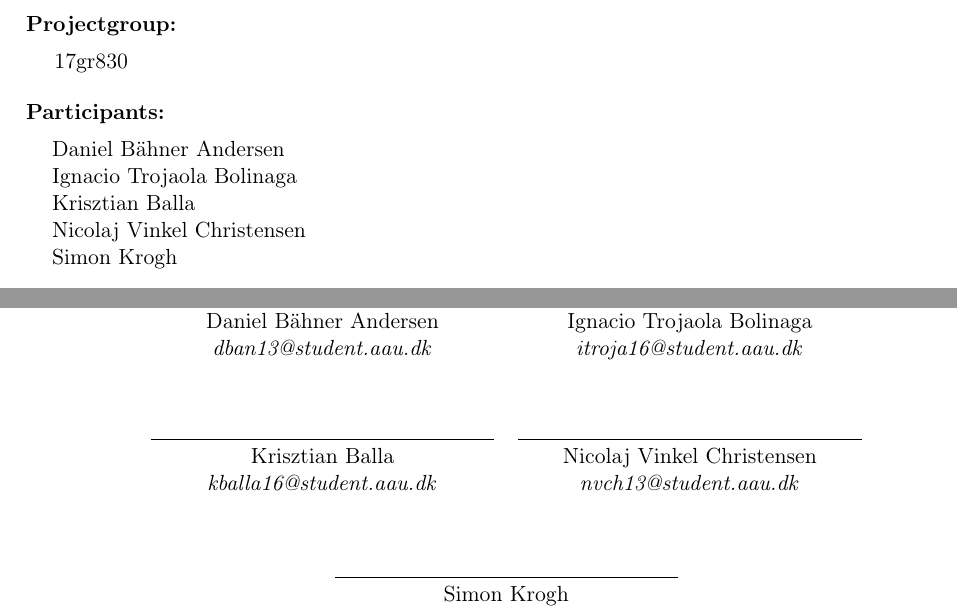
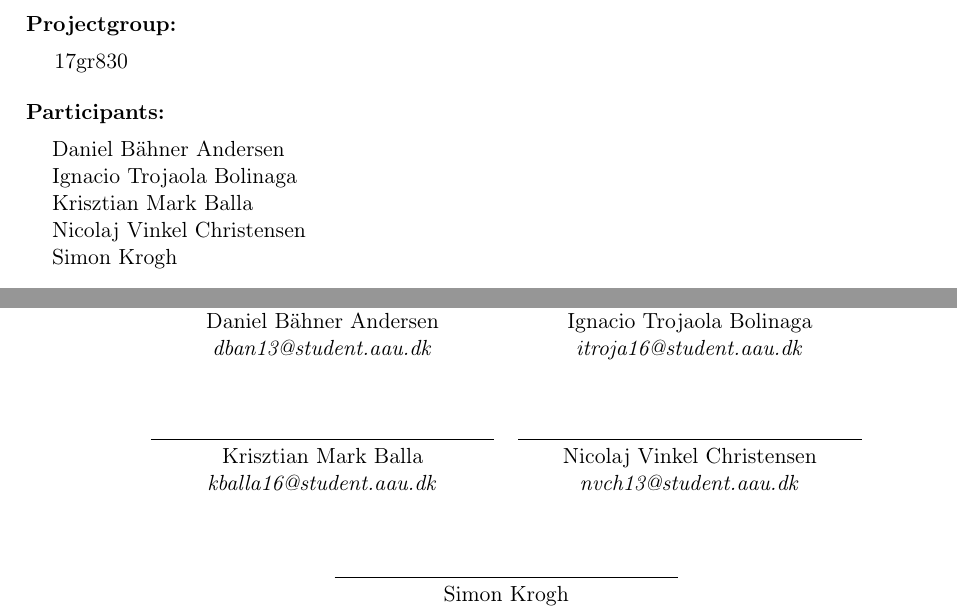
Before and after one commit to SBKrogh/WaterTank, a LaTeX thesis (Gr830.tex, which reads report/introduction/preface.tex, report/introduction/title_page.tex): two parts of pages 2 and 3 of 29, joined at a grey line, cut so that both start at the same text. Compiled offline with pdfLaTeX.

Commit message:
Name change

```diff
--- a/report/introduction/preface.tex
+++ b/report/introduction/preface.tex
@@ -18,7 +18,7 @@ This project comprises of implementing a functional controller system for
 			&\\
 			&\\
 			\underline{\phantom{mmmmmmmmmmmmmmmmmmm}}       & \underline{\phantom{mmmmmmmmmmmmmmmmmmm}} \\
-			Krisztian Balla			 & Nicolaj Vinkel Christensen \\
+			Krisztian Mark Balla			 & Nicolaj Vinkel Christensen \\
 			\textit{kballa16@student.aau.dk} & \textit{nvch13@student.aau.dk} \\
 			&\\
 			&\\
--- a/report/introduction/title_page.tex
+++ b/report/introduction/title_page.tex
@@ -38,7 +38,7 @@ February 2017 - May 2017
 \textbf{Participants:} \\[5pt]\hspace*{2ex}
 Daniel Bähner Andersen \\\hspace*{2ex}
 Ignacio Trojaola Bolinaga \\\hspace*{2ex}
-Krisztian Balla \\\hspace*{2ex}
+Krisztian Mark Balla \\\hspace*{2ex}
 Nicolaj Vinkel Christensen \\\hspace*{2ex}
 Simon Krogh \\
 
```
